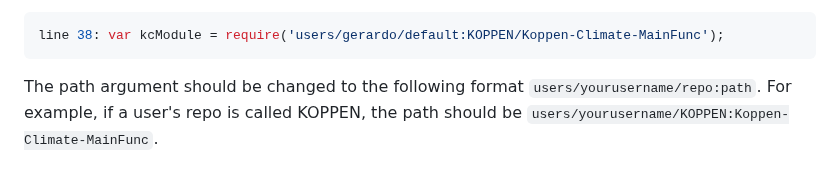
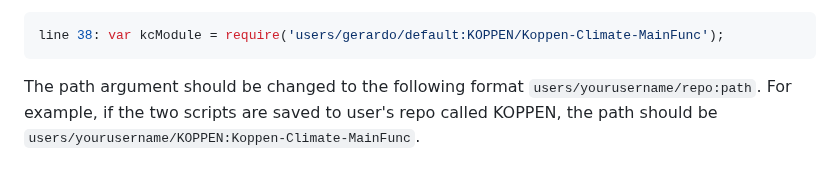
Before and after one commit to ARS-SWRC/GEE-KGCC, a Markdown page: README.md, the part around the change. GitHub-like rendering.

````diff
--- a/README.md
+++ b/README.md
@@ -115,4 +115,4 @@ Launching an instance of the app in the online code editor can be done in a two-
 line 38: var kcModule = require('users/gerardo/default:KOPPEN/Koppen-Climate-MainFunc');
 ```
 
-The path argument should be changed to the following format `users/yourusername/repo:path`. For example, if a user's repo is called KOPPEN, the path should be `users/yourusername/KOPPEN:Koppen-Climate-MainFunc`.
+The path argument should be changed to the following format `users/yourusername/repo:path`. For example, if the two scripts are saved to user's repo called KOPPEN, the path should be `users/yourusername/KOPPEN:Koppen-Climate-MainFunc`.
````
